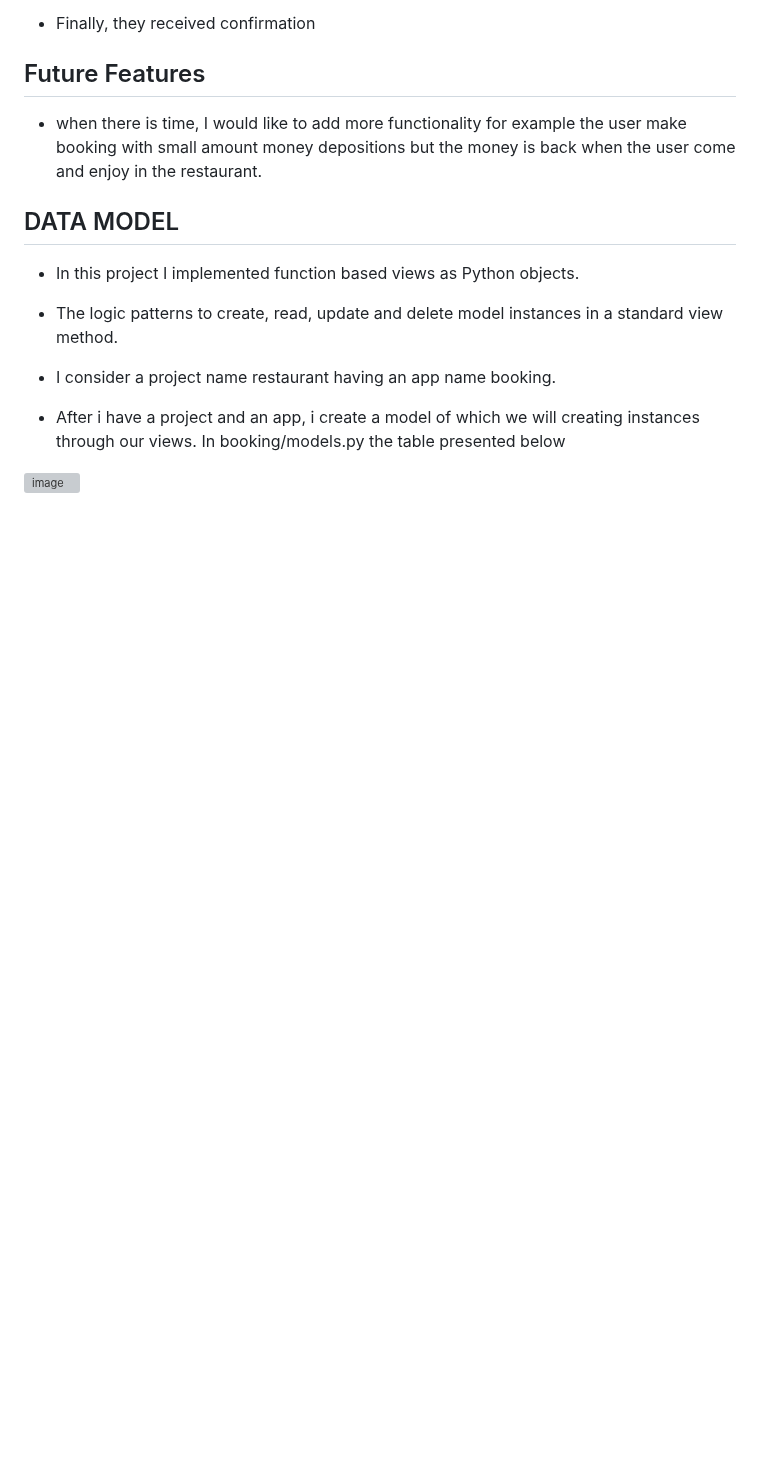
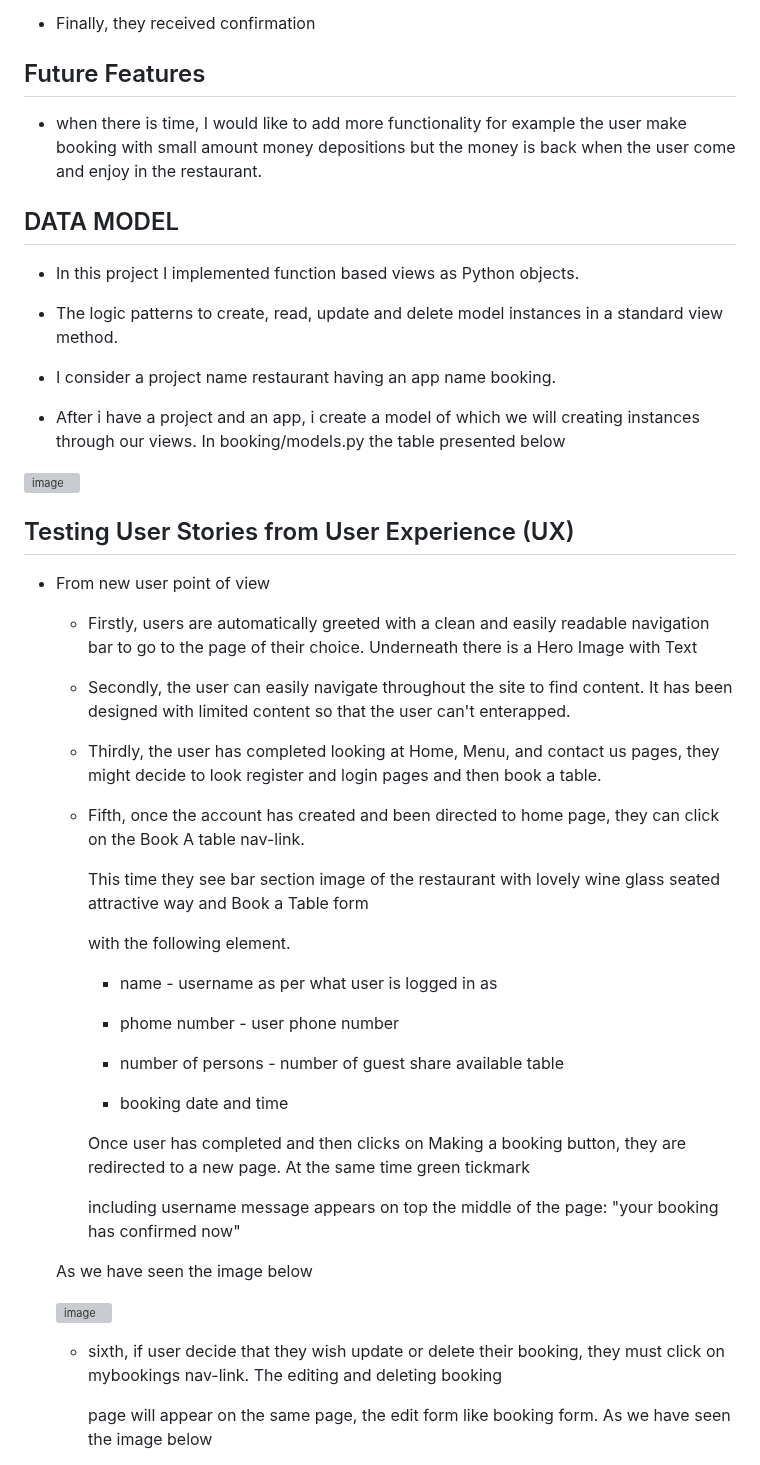
Before and after one commit to Tamirucode/DjangoRestaurantBooking, a Markdown page: README.md, the part around one of its changes. GitHub-like rendering; blank space fills up the shorter version; grey boxes are pictures that could not be loaded.

Commit message:
add testing user story  to README.md file

```diff
--- a/README.md
+++ b/README.md
@@ -97,3 +97,45 @@ This website has been designed to be fully responsive on desktop, laptop, tablet
 
 
 ![image](https://github.com/Tamirucode/DjangoRestaurantBooking/assets/116649197/2b495698-3dad-4aa0-8d80-fa6b6364aefb)
+
+
+## Testing User Stories from User Experience (UX)
+
+- From new user point of view
+
+    - Firstly, users are automatically greeted with a clean and easily readable navigation bar to go to the page of their choice.
+            Underneath there is a Hero Image with Text
+
+    - Secondly, the user can easily navigate throughout the site to find content. It has been designed with limited content
+      so that the user can't enterapped.
+
+    - Thirdly, the user has completed looking at Home, Menu, and contact us pages, they might decide to look register and login pages
+      and then book a table.
+
+    - Fifth, once the account has created and been directed to home page, they can click on the Book A table nav-link.
+
+      This time they see bar section image of the restaurant with lovely wine glass seated attractive way and  Book a Table form
+
+      with the following element.
+
+      - name - username as per what user is logged in as
+
+	   - phome number - user phone number
+
+	   - number of persons - number of guest share  available table
+
+	   - booking date and time
+
+        Once user has completed and then  clicks on Making a booking  button, they are redirected to  a new  page. At the same time green tickmark
+
+        including username  message appears on top the middle of the page: "your booking has confirmed now"
+
+  	As we have seen the image below
+
+  ![image](https://github.com/Tamirucode/DjangoRestaurantBooking/assets/116649197/e7647213-a250-4529-bc4e-7ca71c3b20b5)
+
+
+    - sixth, if user decide that they wish update or delete their booking, they must click on mybookings nav-link. The editing and deleting booking
+
+      page will appear on the same page, the edit form like booking form.  As we have seen the image below
+
```
Also changed, not shown: other parts of README.md (+28 -0 lines).
